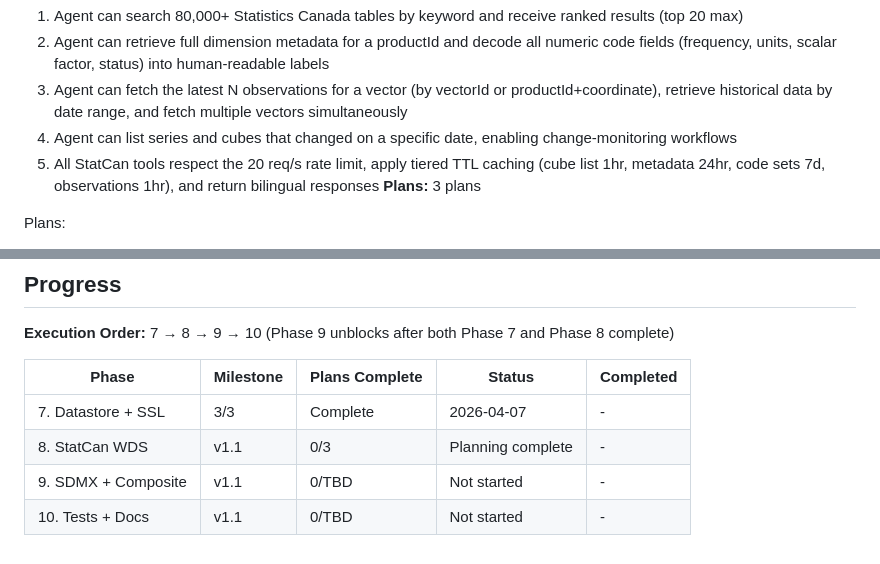
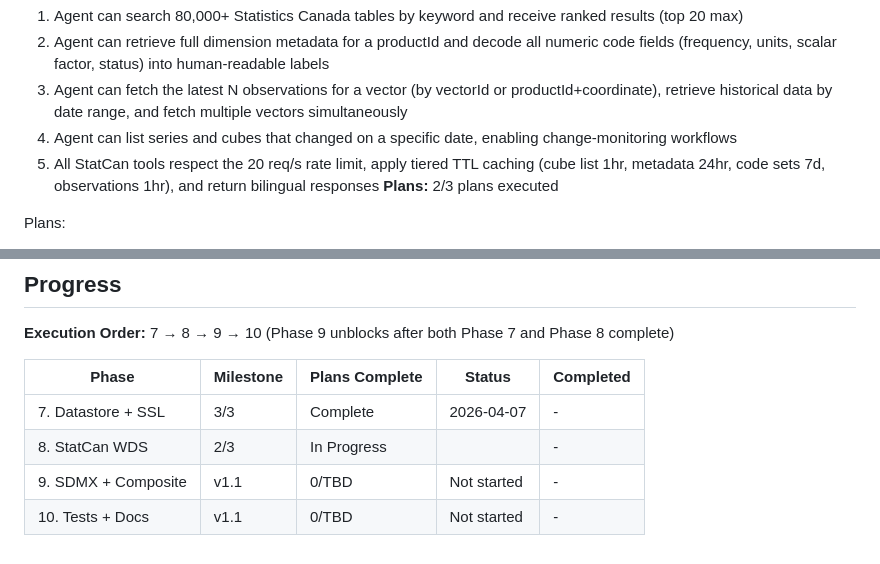
Before and after one commit to ReyemTech/mcp-canada, a Markdown page: .planning/ROADMAP.md, 2 parts joined by grey strips. Rendered like a GitHub page.

```diff
--- a/.planning/ROADMAP.md
+++ b/.planning/ROADMAP.md
@@ -51,7 +51,7 @@ Plans:
   3. Agent can fetch the latest N observations for a vector (by vectorId or productId+coordinate), retrieve historical data by date range, and fetch multiple vectors simultaneously
   4. Agent can list series and cubes that changed on a specific date, enabling change-monitoring workflows
   5. All StatCan tools respect the 20 req/s rate limit, apply tiered TTL caching (cube list 1hr, metadata 24hr, code sets 7d, observations 1hr), and return bilingual responses
-**Plans:** 3 plans
+**Plans:** 2/3 plans executed
 
 Plans:
 - [ ] 08-01-PLAN.md — Constants, schemas, BM25 search, getCubeMetadata, getCodeSets client functions + tests
@@ -86,6 +86,6 @@ Plans:
 | Phase | Milestone | Plans Complete | Status | Completed |
 |-------|-----------|----------------|--------|-----------|
 | 7. Datastore + SSL | 3/3 | Complete   | 2026-04-07 | - |
-| 8. StatCan WDS | v1.1 | 0/3 | Planning complete | - |
+| 8. StatCan WDS | 2/3 | In Progress|  | - |
 | 9. SDMX + Composite | v1.1 | 0/TBD | Not started | - |
 | 10. Tests + Docs | v1.1 | 0/TBD | Not started | - |
```
Also changed, not shown: .planning/STATE.md (+9 -5 lines), 1 other file.
